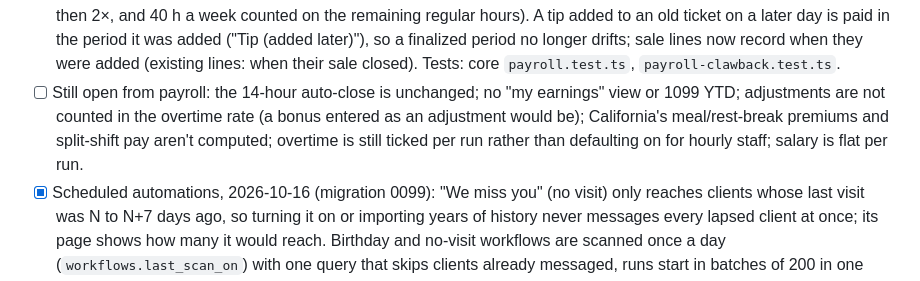
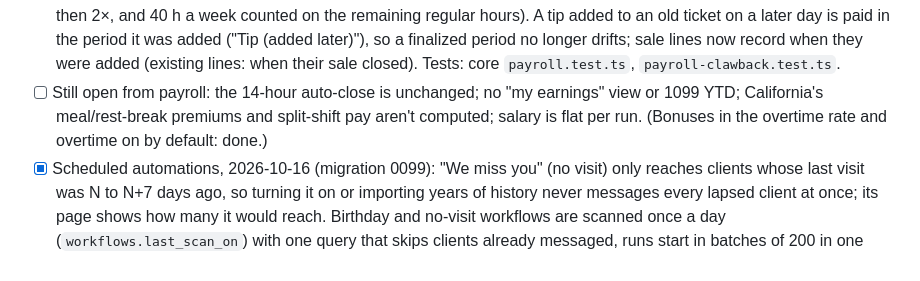
Before and after one commit to feelosophy13/angelicbooking, a Markdown page: TODO.md, the part around the change. GitHub-like rendering.

Commit message:
TODO: payroll open items brought up to date
Co-Authored-By: Claude Opus 5.5 <noreply@anthropic.com>

```diff
--- a/TODO.md
+++ b/TODO.md
@@ -147,9 +147,8 @@ Operational detail (ids, commands, env names) lives in `docs-ops.md`; product pl
       added to an old ticket on a later day is paid in the period it was added ("Tip (added later)"), so a finalized period no longer
       drifts; sale lines now record when they were added (existing lines: when their sale closed). Tests: core `payroll.test.ts`,
       `payroll-clawback.test.ts`.
-- [ ] Still open from payroll: the 14-hour auto-close is unchanged; no "my earnings" view or 1099 YTD; adjustments are not counted in the
-      overtime rate (a bonus entered as an adjustment would be); California's meal/rest-break premiums and split-shift pay aren't computed;
-      overtime is still ticked per run rather than defaulting on for hourly staff; salary is flat per run.
+- [ ] Still open from payroll: the 14-hour auto-close is unchanged; no "my earnings" view or 1099 YTD; California's meal/rest-break
+      premiums and split-shift pay aren't computed; salary is flat per run. (Bonuses in the overtime rate and overtime on by default: done.)
 - [x] Scheduled automations, 2026-10-16 (migration 0099): "We miss you" (no visit) only reaches clients whose last visit was N to N+7 days
       ago, so turning it on or importing years of history never messages every lapsed client at once; its page shows how many it would reach.
       Birthday and no-visit workflows are scanned once a day (`workflows.last_scan_on`) with one query that skips clients already messaged,
```
